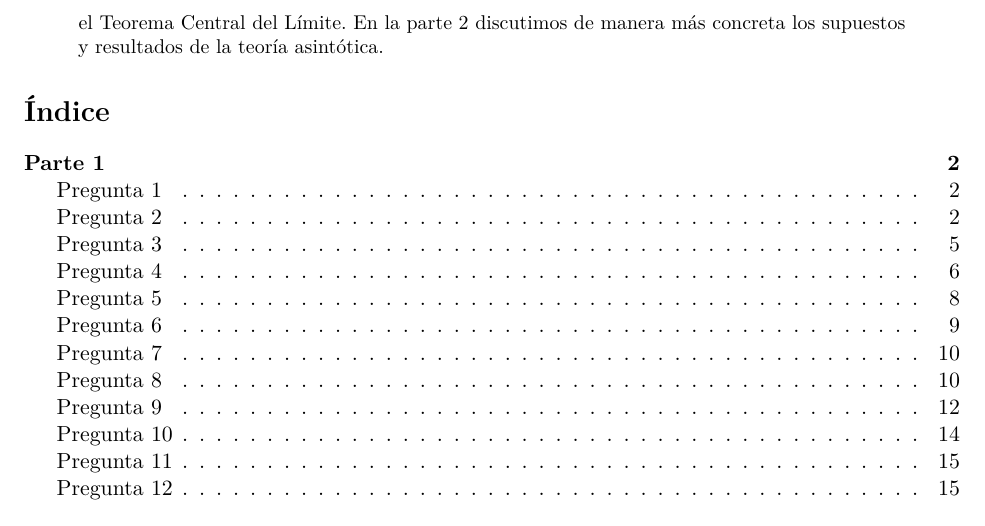
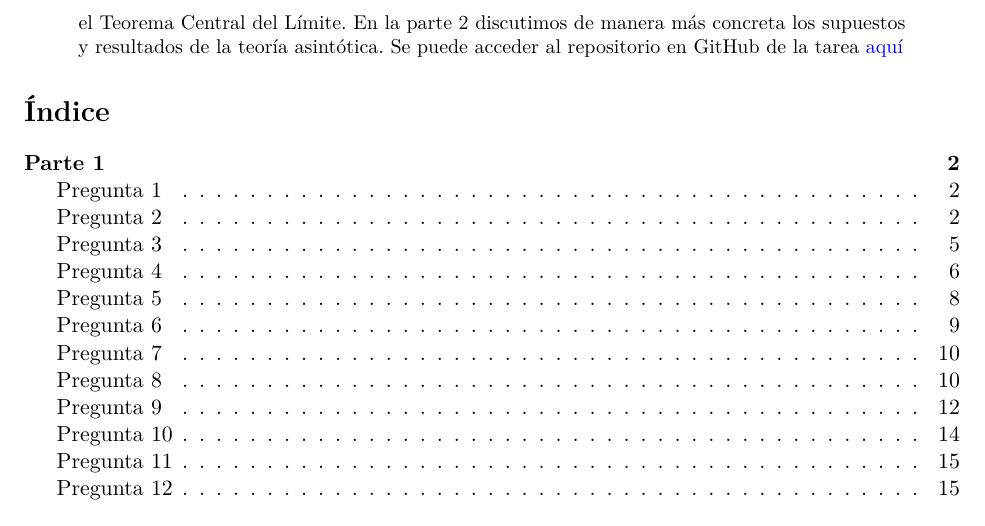
Before and after one commit to valentinaandrade/econometrics-theory, an R Markdown document (R/tarea1.Rmd): part of page 2 of 19, cut so that both start at the same text. Rendered offline with R 4.5, knitr and Pandoc, then LaTeX, with nearby package versions; some code elsewhere in the file could not run offline; a web font asked for in the figures is replaced by an installed one.

Commit message:
Update tarea1.Rmd

````diff
--- a/R/tarea1.Rmd
+++ b/R/tarea1.Rmd
@@ -42,7 +42,7 @@ link-citations: yes
 fontsize: 11pt
 lang: "es-CL"
 abstract: |
-  El siguiente reporte tiene por objetivo presentar los análisis realizados en la Tarea N°1 del ramo Teoría Econometríca I dictado por el profesor Raimundo Soto. En la primera parte abordamos propiedades de la estimación de Mínimos Cuadrados Ordinarios, junto con un diálogo con el Teorema Central del Límite. En la parte 2 discutimos de manera más concreta los supuestos y resultados de la teoría asintótica.
+  El siguiente reporte tiene por objetivo presentar los análisis realizados en la Tarea N°1 del ramo Teoría Econometríca I dictado por el profesor Raimundo Soto. En la primera parte abordamos propiedades de la estimación de Mínimos Cuadrados Ordinarios, junto con un diálogo con el Teorema Central del Límite. En la parte 2 discutimos de manera más concreta los supuestos y resultados de la teoría asintótica. Se puede acceder al repositorio en GitHub de la tarea [aquí](https://github.com/valentinaandrade/econometrics-theory)
 ---
 
 ```{r setup1, include=FALSE}
````
